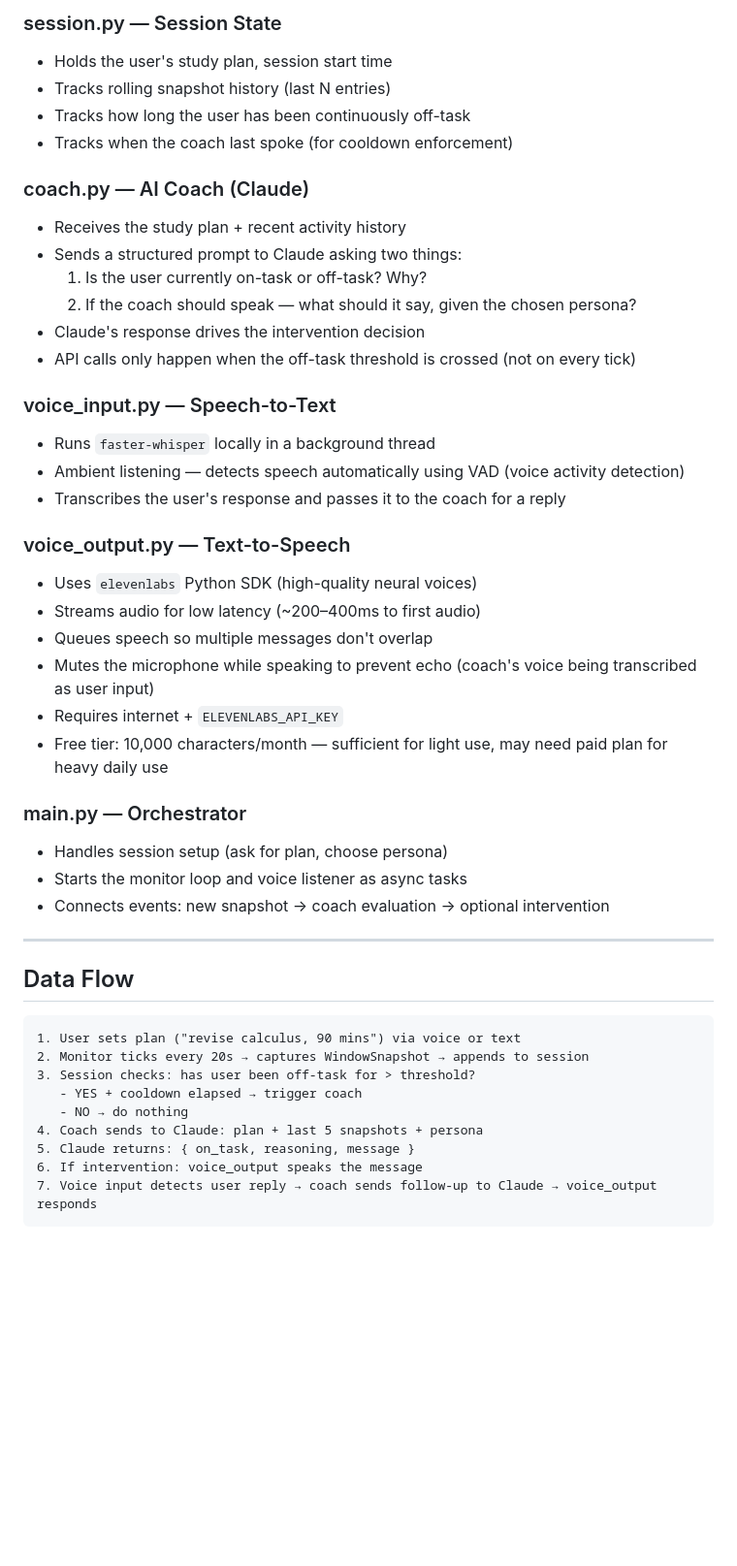
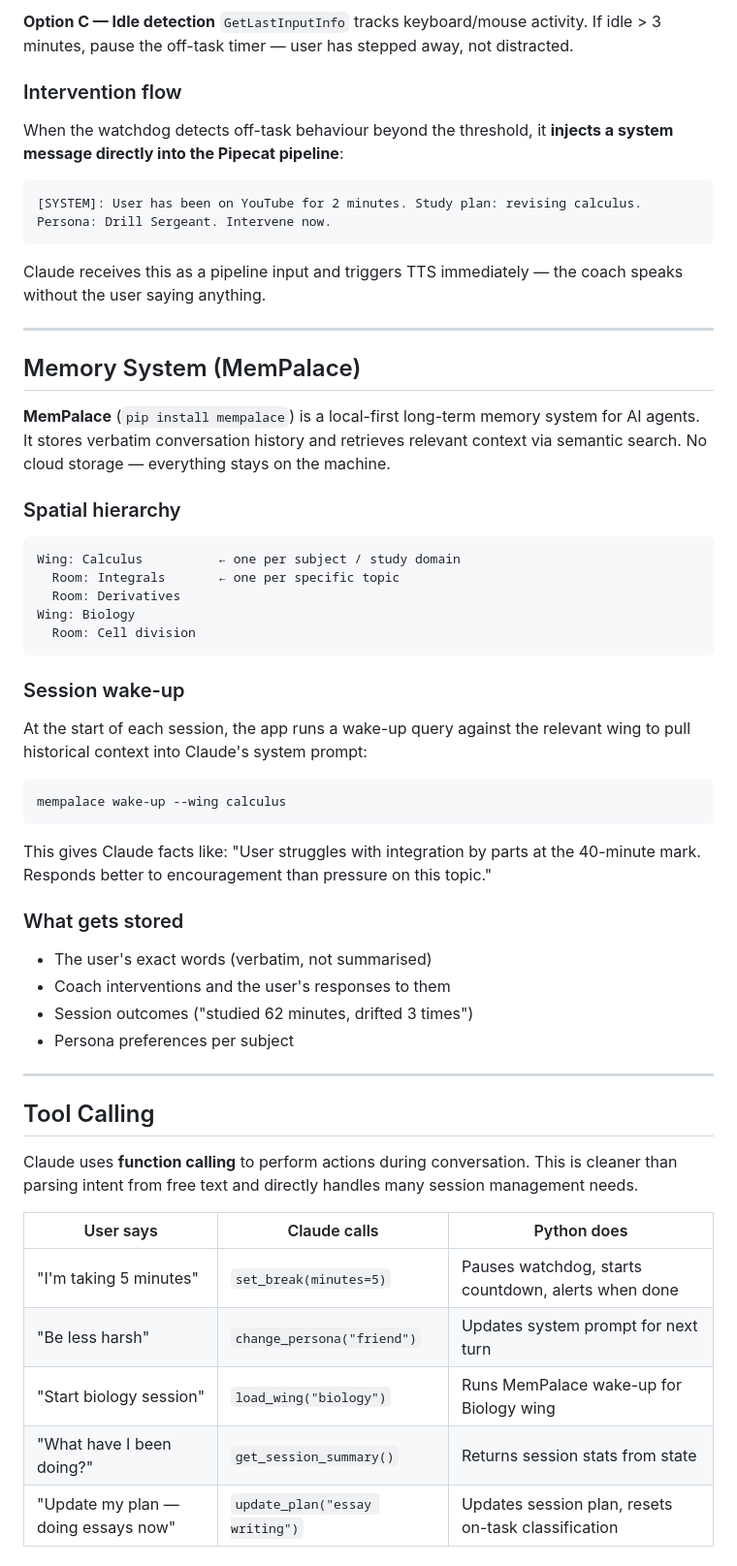
Before and after one commit to Huaiyu-Zhou/study-buddy, a Markdown page: docs/ARCHITECTURE.md, the part around one of its changes. Shown at 97% size. Rendered like a GitHub page; blank space fills up the shorter version.

Commit message:
Update architecture with Pipecat, MemPalace, tool calling, streaming pipeline

````diff
--- a/docs/ARCHITECTURE.md
+++ b/docs/ARCHITECTURE.md
@@ -73,48 +89,70 @@ This gives the coach a rich, structured snapshot each tick:
 
-### session.py — Session State
-- Holds the user's study plan, session start time
-- Tracks rolling snapshot history (last N entries)
-- Tracks how long the user has been continuously off-task
-- Tracks when the coach last spoke (for cooldown enforcement)
+**Option C — Idle detection**
+`GetLastInputInfo` tracks keyboard/mouse activity. If idle > 3 minutes, pause the
+off-task timer — user has stepped away, not distracted.
 
-### coach.py — AI Coach (Claude)
-- Receives the study plan + recent activity history
-- Sends a structured prompt to Claude asking two things:
-  1. Is the user currently on-task or off-task? Why?
-  2. If the coach should speak — what should it say, given the chosen persona?
-- Claude's response drives the intervention decision
-- API calls only happen when the off-task threshold is crossed (not on every tick)
+### Intervention flow
 
-### voice_input.py — Speech-to-Text
-- Runs `faster-whisper` locally in a background thread
-- Ambient listening — detects speech automatically using VAD (voice activity detection)
-- Transcribes the user's response and passes it to the coach for a reply
+When the watchdog detects off-task behaviour beyond the threshold, it **injects a system
+message directly into the Pipecat pipeline**:
 
-### voice_output.py — Text-to-Speech
-- Uses `elevenlabs` Python SDK (high-quality neural voices)
-- Streams audio for low latency (~200–400ms to first audio)
-- Queues speech so multiple messages don't overlap
-- Mutes the microphone while speaking to prevent echo (coach's voice being transcribed as user input)
-- Requires internet + `ELEVENLABS_API_KEY`
-- Free tier: 10,000 characters/month — sufficient for light use, may need paid plan for heavy daily use
+```
+[SYSTEM]: User has been on YouTube for 2 minutes. Study plan: revising calculus.
+Persona: Drill Sergeant. Intervene now.
+```
 
-### main.py — Orchestrator
-- Handles session setup (ask for plan, choose persona)
-- Starts the monitor loop and voice listener as async tasks
-- Connects events: new snapshot → coach evaluation → optional intervention
+Claude receives this as a pipeline input and triggers TTS immediately — the coach speaks
+without the user saying anything.
 
 ---
 
-## Data Flow
+## Memory System (MemPalace)
+
+**MemPalace** (`pip install mempalace`) is a local-first long-term memory system for AI
+agents. It stores verbatim conversation history and retrieves relevant context via semantic
+search. No cloud storage — everything stays on the machine.
+
+### Spatial hierarchy
 
 ```
-1. User sets plan ("revise calculus, 90 mins") via voice or text
-2. Monitor ticks every 20s → captures WindowSnapshot → appends to session
-3. Session checks: has user been off-task for > threshold?
-   - YES + cooldown elapsed → trigger coach
-   - NO → do nothing
-4. Coach sends to Claude: plan + last 5 snapshots + persona
-5. Claude returns: { on_task, reasoning, message }
-6. If intervention: voice_output speaks the message
-7. Voice input detects user reply → coach sends follow-up to Claude → voice_output responds
+Wing: Calculus          ← one per subject / study domain
+  Room: Integrals       ← one per specific topic
+  Room: Derivatives
+Wing: Biology
+  Room: Cell division
 ```
+
+### Session wake-up
+
+At the start of each session, the app runs a wake-up query against the relevant wing to
+pull historical context into Claude's system prompt:
+
+```
+mempalace wake-up --wing calculus
+```
+
+This gives Claude facts like: "User struggles with integration by parts at the 40-minute
+mark. Responds better to encouragement than pressure on this topic."
+
+### What gets stored
+
+- The user's exact words (verbatim, not summarised)
+- Coach interventions and the user's responses to them
+- Session outcomes ("studied 62 minutes, drifted 3 times")
+- Persona preferences per subject
+
+---
+
+## Tool Calling
+
+Claude uses **function calling** to perform actions during conversation. This is cleaner
+than parsing intent from free text and directly handles many session management needs.
+
+| User says | Claude calls | Python does |
+|---|---|---|
+| "I'm taking 5 minutes" | `set_break(minutes=5)` | Pauses watchdog, starts countdown, alerts when done |
+| "Be less harsh" | `change_persona("friend")` | Updates system prompt for next turn |
+| "Start biology session" | `load_wing("biology")` | Runs MemPalace wake-up for Biology wing |
+| "What have I been doing?" | `get_session_summary()` | Returns session stats from state |
+| "Update my plan — doing essays now" | `update_plan("essay writing")` | Updates session plan, resets on-task classification |
+
````
Also changed, not shown: other parts of docs/ARCHITECTURE.md (+123 -59 lines), docs/BUILD_PLAN.md (+71 -55 lines), docs/PRD.md (+18 -2 lines).
